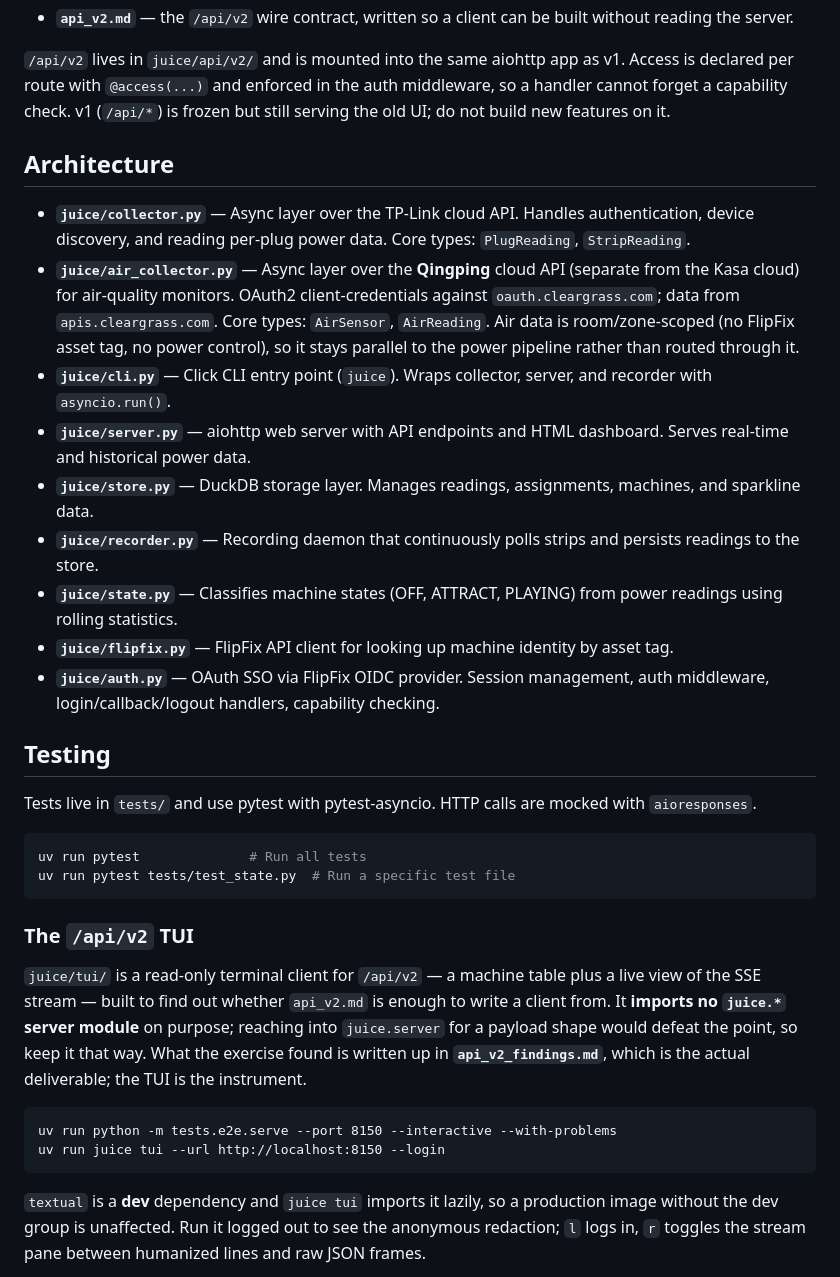
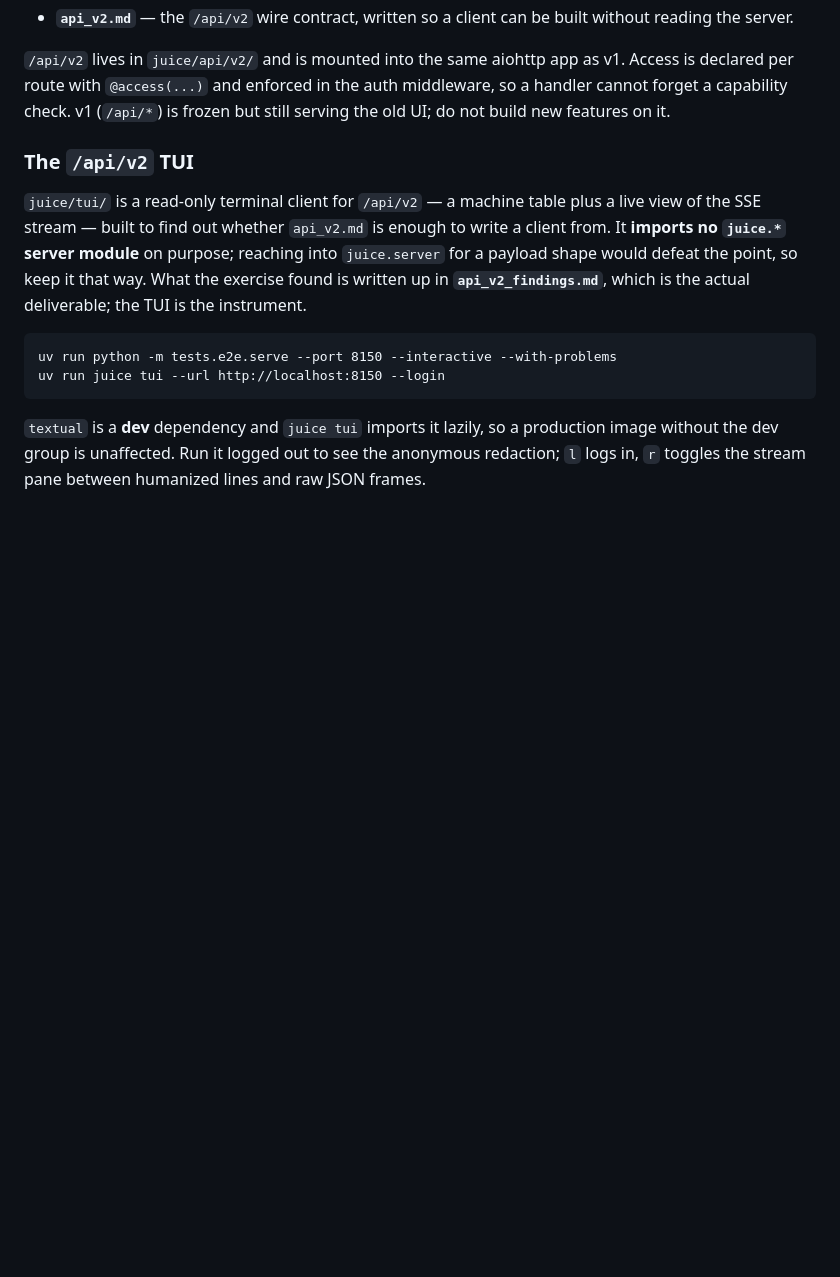
Before and after one commit to The-Flip/juice, a Markdown page: CLAUDE.md, the part around one of its changes. Drawn GitHub-style; blank space fills up the shorter version.

````diff
--- a/CLAUDE.md
+++ b/CLAUDE.md
@@ -59,27 +33,6 @@ and they are meant to be read before touching the relevant code:
 v1. Access is declared per route with `@access(...)` and enforced in the auth
 middleware, so a handler cannot forget a capability check. v1 (`/api/*`) is
 frozen but still serving the old UI; do not build new features on it.
-
-## Architecture
-
-- **`juice/collector.py`** — Async layer over the TP-Link cloud API. Handles authentication, device discovery, and reading per-plug power data. Core types: `PlugReading`, `StripReading`.
-- **`juice/air_collector.py`** — Async layer over the **Qingping** cloud API (separate from the Kasa cloud) for air-quality monitors. OAuth2 client-credentials against `oauth.cleargrass.com`; data from `apis.cleargrass.com`. Core types: `AirSensor`, `AirReading`. Air data is room/zone-scoped (no FlipFix asset tag, no power control), so it stays parallel to the power pipeline rather than routed through it.
-- **`juice/cli.py`** — Click CLI entry point (`juice`). Wraps collector, server, and recorder with `asyncio.run()`.
-- **`juice/server.py`** — aiohttp web server with API endpoints and HTML dashboard. Serves real-time and historical power data.
-- **`juice/store.py`** — DuckDB storage layer. Manages readings, assignments, machines, and sparkline data.
-- **`juice/recorder.py`** — Recording daemon that continuously polls strips and persists readings to the store.
-- **`juice/state.py`** — Classifies machine states (OFF, ATTRACT, PLAYING) from power readings using rolling statistics.
-- **`juice/flipfix.py`** — FlipFix API client for looking up machine identity by asset tag.
-- **`juice/auth.py`** — OAuth SSO via FlipFix OIDC provider. Session management, auth middleware, login/callback/logout handlers, capability checking.
-
-## Testing
-
-Tests live in `tests/` and use pytest with pytest-asyncio. HTTP calls are mocked with `aioresponses`.
-
-```bash
-uv run pytest              # Run all tests
-uv run pytest tests/test_state.py  # Run a specific test file
-```
 
 ### The `/api/v2` TUI
 
````
Also changed, not shown: other parts of CLAUDE.md (+21 -93 lines), 1 other file.
